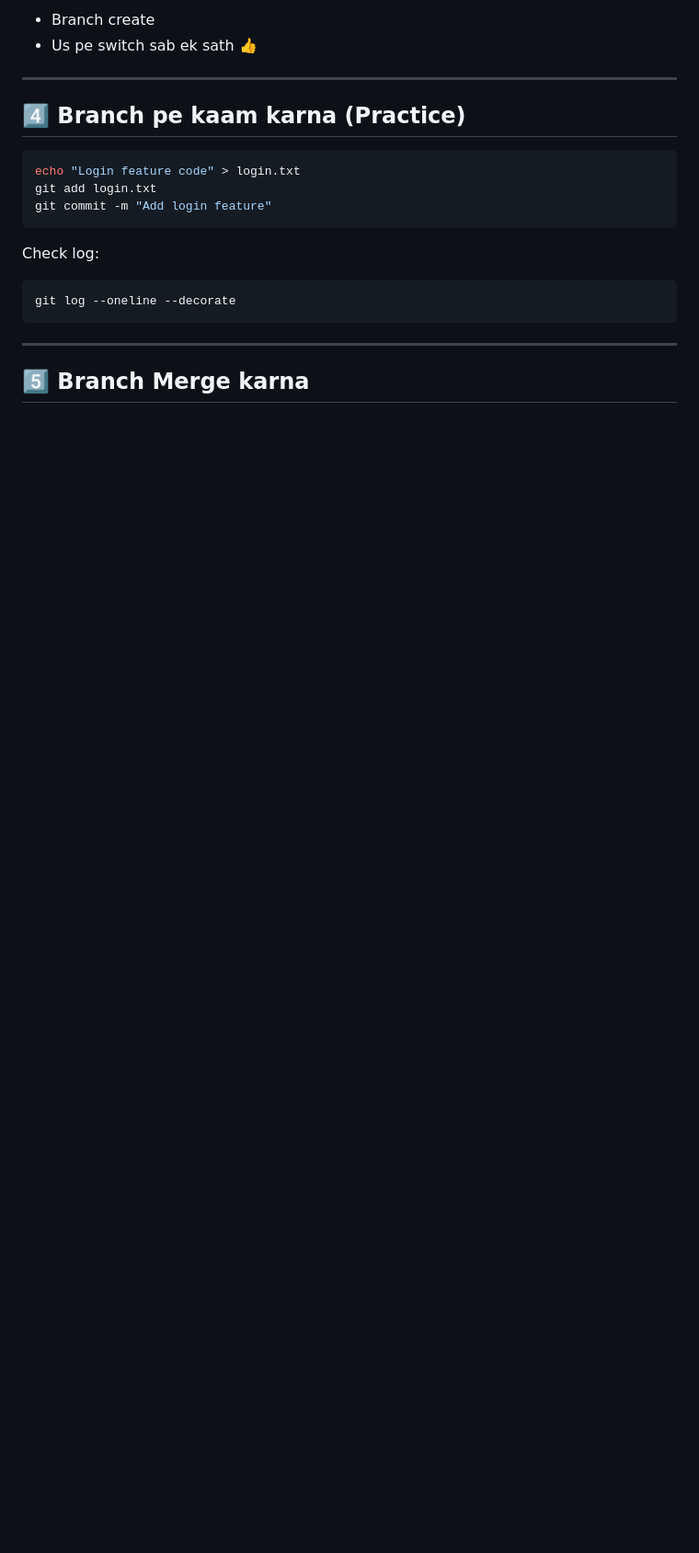
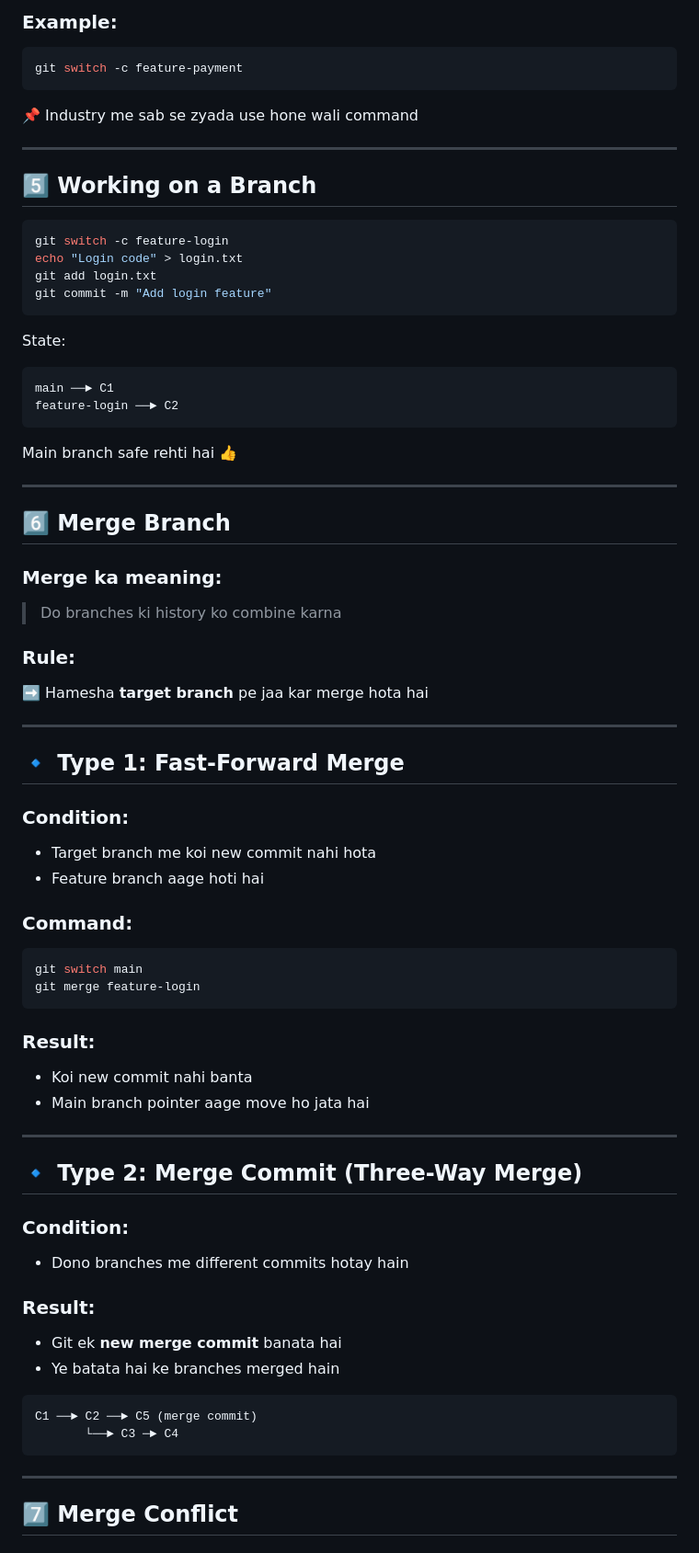
Before and after one commit to KahafSameer/CMIT-Meissasoft-DevDudes-GitHub-Practice, a Markdown page: Create-Switch-Merge-&-Delete-Branches.md, the part around one of its changes. Shown at 92% size. GitHub-like rendering; blank space fills up the shorter version.

````diff
--- a/Create-Switch-Merge-&-Delete-Branches.md
+++ b/Create-Switch-Merge-&-Delete-Branches.md
@@ -55,26 +91,85 @@ git switch -c feature-profile
 ```
 
-* Branch create
-* Us pe switch
-  sab ek sath 👍
+### Example:
+
+```bash
+git switch -c feature-payment
+```
+
+📌 Industry me sab se zyada use hone wali command
 
 ---
 
-## 4️⃣ Branch pe kaam karna (Practice)
+## 5️⃣ Working on a Branch
 
 ```bash
-echo "Login feature code" > login.txt
+git switch -c feature-login
+echo "Login code" > login.txt
 git add login.txt
 git commit -m "Add login feature"
 ```
 
-Check log:
+State:
+
+```
+main ──► C1
+feature-login ──► C2
+```
+
+Main branch safe rehti hai 👍
+
+---
+
+## 6️⃣ Merge Branch
+
+### Merge ka meaning:
+
+> Do branches ki history ko combine karna
+
+### Rule:
+
+➡️ Hamesha **target branch** pe jaa kar merge hota hai
+
+---
+
+## 🔹 Type 1: Fast-Forward Merge
+
+### Condition:
+
+* Target branch me koi new commit nahi hota
+* Feature branch aage hoti hai
+
+### Command:
 
 ```bash
-git log --oneline --decorate
+git switch main
+git merge feature-login
+```
+
+### Result:
+
+* Koi new commit nahi banta
+* Main branch pointer aage move ho jata hai
+
+---
+
+## 🔹 Type 2: Merge Commit (Three-Way Merge)
+
+### Condition:
+
+* Dono branches me different commits hotay hain
+
+### Result:
+
+* Git ek **new merge commit** banata hai
+* Ye batata hai ke branches merged hain
+
+```text
+C1 ──► C2 ──► C5 (merge commit)
+       └──► C3 ─► C4
 ```
 
 ---
 
-## 5️⃣ Branch Merge karna
+## 7️⃣ Merge Conflict
 
````
Also changed, not shown: other parts of Create-Switch-Merge-&-Delete-Branches.md (+132 -107 lines).
